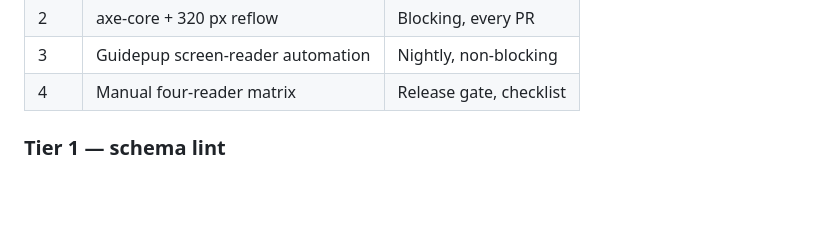
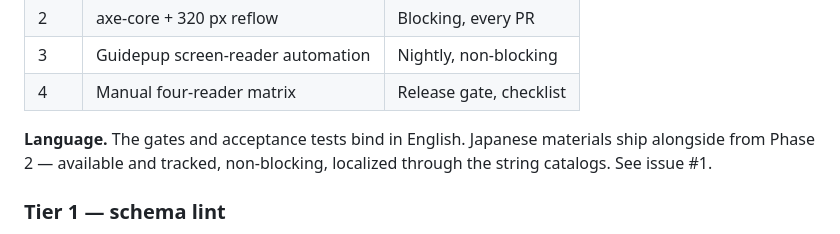
Before and after one commit to jwmosley/Rapidity, a Markdown page: ACCESSIBILITY.md, the part around the change. Rendered like a GitHub page; blank space fills up the shorter version.

```diff
--- a/ACCESSIBILITY.md
+++ b/ACCESSIBILITY.md
@@ -25,6 +25,10 @@ Three enforcement tiers:
 | 2 | axe-core + 320 px reflow | Blocking, every PR |
 | 3 | Guidepup screen-reader automation | Nightly, non-blocking |
 | 4 | Manual four-reader matrix | Release gate, checklist |
+
+**Language.** The gates and acceptance tests bind in English. Japanese materials
+ship alongside from Phase 2 — available and tracked, non-blocking, localized
+through the string catalogs. See issue #1.
 
 ### Tier 1 — schema lint
 
```
Also changed, not shown: ROADMAP.md (+3 -1 lines).
